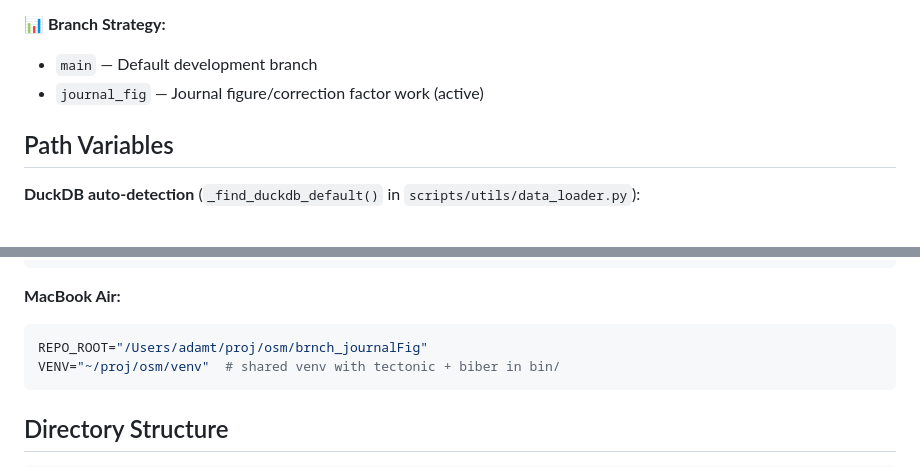
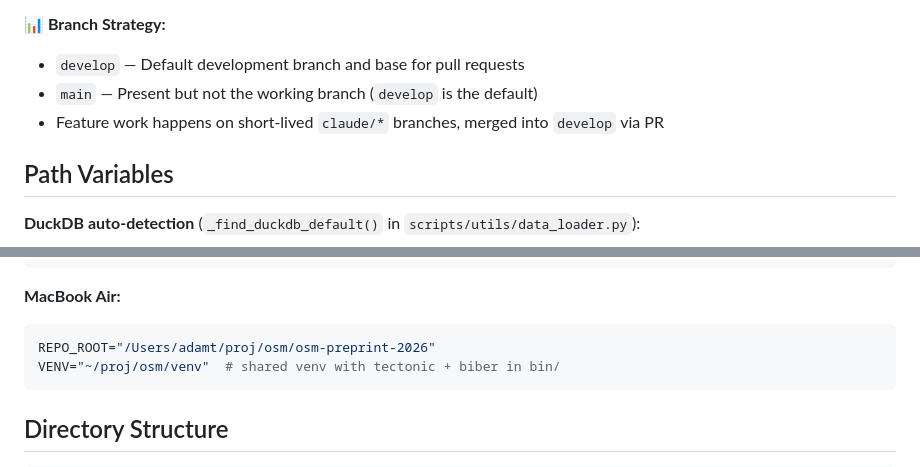
Before and after one commit to nimh-dsst/osm-preprint-2026, a Markdown page: CLAUDE.md, 2 parts joined by grey strips. Rendered like a GitHub page.

Commit message:
Fix stale branch/worktree references in CLAUDE.md
- Branch Strategy: default branch is `develop` (was `main`); drop the
  `journal_fig` "active" line (that branch was merged and deleted). Note the
  `claude/*` feature-branch + PR workflow.
- MacBook Air REPO_ROOT: point at the live checkout
  /Users/adamt/proj/osm/osm-preprint-2026 (the brnch_journalFig worktree was
  removed during branch cleanup).

Co-Authored-By: Claude Opus 4.8 <noreply@anthropic.com>

````diff
--- a/CLAUDE.md
+++ b/CLAUDE.md
@@ -18,8 +18,9 @@ LaTeX preprint manuscript analyzing open data sharing trends across ~326,000 bio
 3. Internal review and revisions
 
 **📊 Branch Strategy:**
-- `main` — Default development branch
-- `journal_fig` — Journal figure/correction factor work (active)
+- `develop` — Default development branch and base for pull requests
+- `main` — Present but not the working branch (`develop` is the default)
+- Feature work happens on short-lived `claude/*` branches, merged into `develop` via PR
 
 ## Path Variables
 
@@ -36,7 +37,7 @@ DATA_DIR="/data/adamt/osm/datafiles"
 
 **MacBook Air:**
 ```bash
-REPO_ROOT="/Users/adamt/proj/osm/brnch_journalFig"
+REPO_ROOT="/Users/adamt/proj/osm/osm-preprint-2026"
 VENV="~/proj/osm/venv"  # shared venv with tectonic + biber in bin/
 ```
 
````
